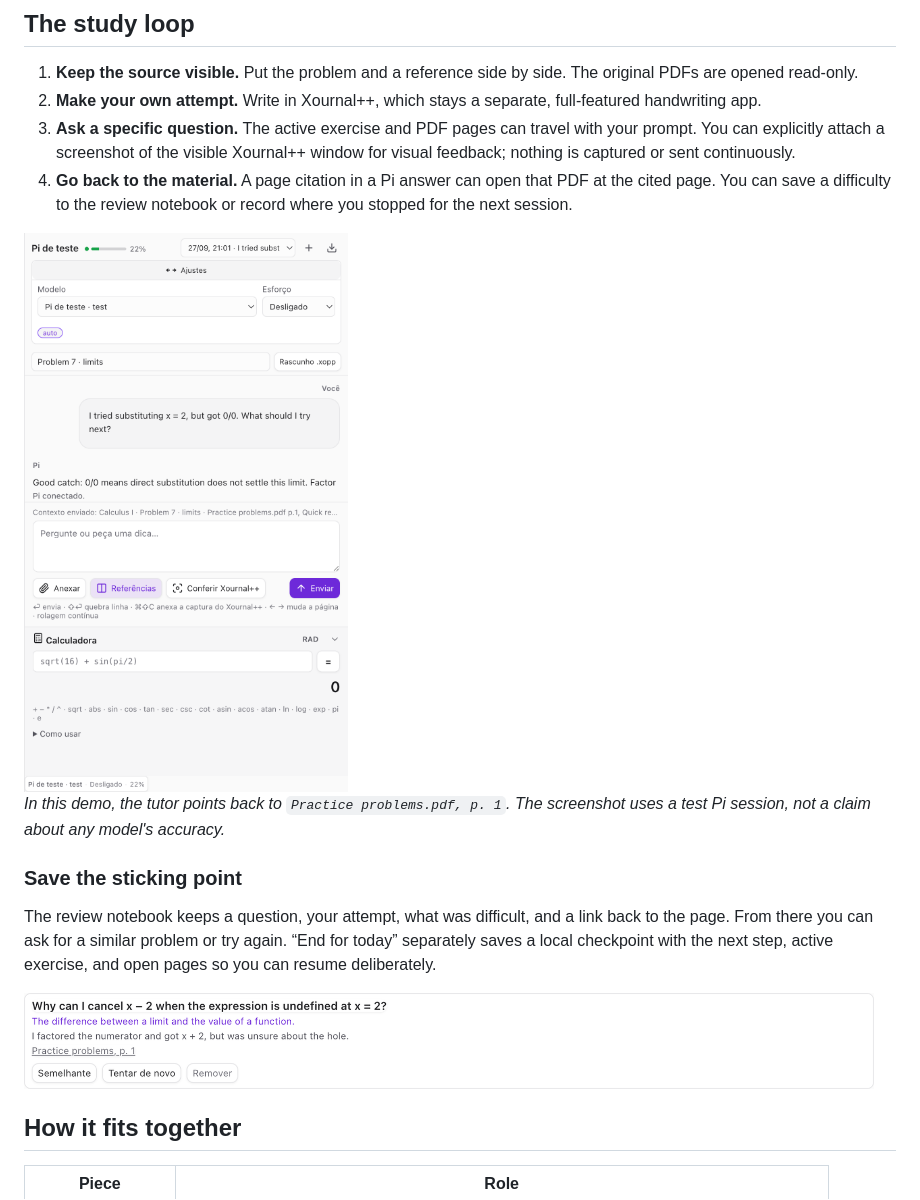
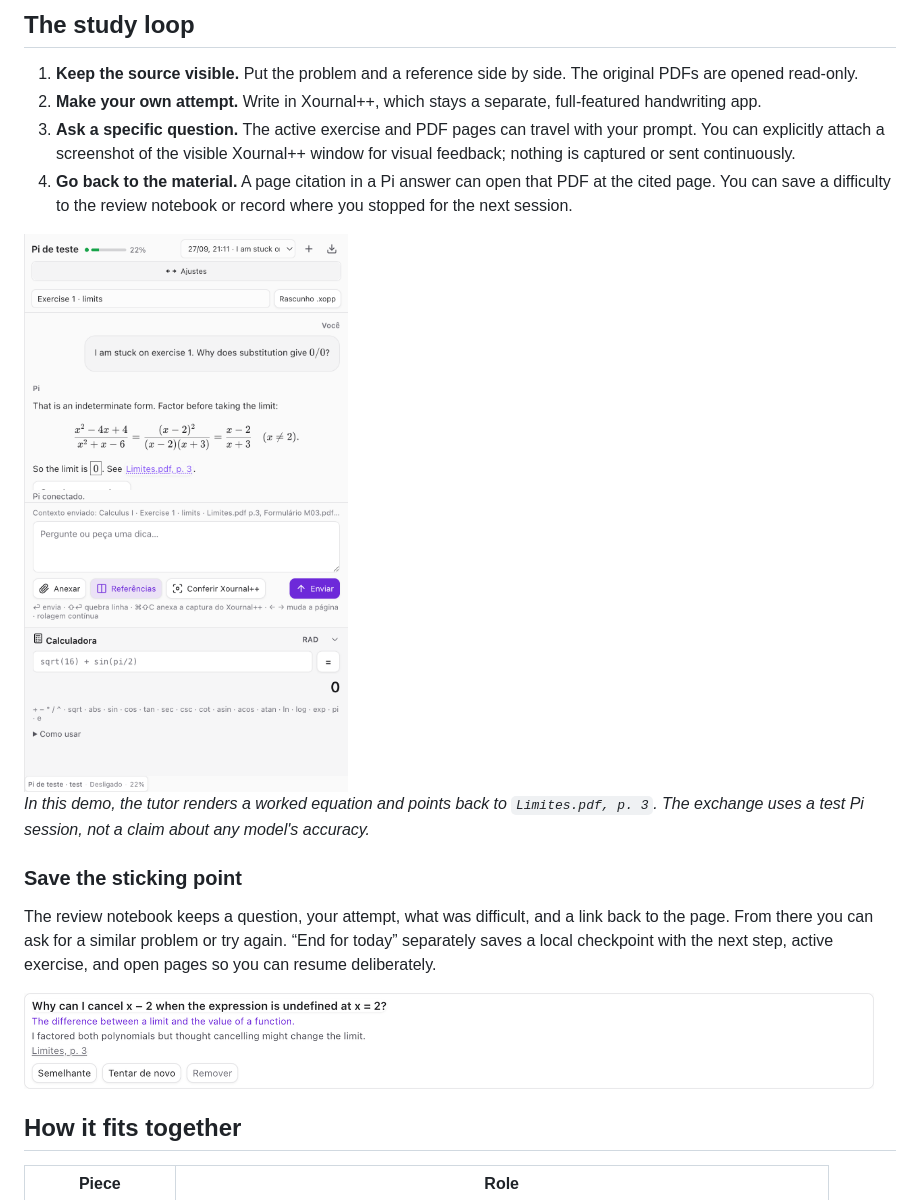
Before and after one commit to FariaDev/mesa-de-estudos, a Markdown page: README.md, the part around one of its changes. GitHub-like rendering; pictures changed too: docs/images/review-notebook.png, docs/images/tutor-and-context.png.

Commit message:
Show real calculus PDFs and rendered math in Mesa screenshots

```diff
--- a/README.md
+++ b/README.md
@@ -23,7 +23,7 @@ The left reader holds the exercise. The middle reader holds a formula sheet or a
 
 <img src="docs/images/tutor-and-context.png" alt="A demo conversation with the active exercise, PDF context, and a clickable page citation" width="480">
 
-*In this demo, the tutor points back to `Practice problems.pdf, p. 1`. The screenshot uses a test Pi session, not a claim about any model's accuracy.*
+*In this demo, the tutor renders a worked equation and points back to `Limites.pdf, p. 3`. The exchange uses a test Pi session, not a claim about any model's accuracy.*
 
 ### Save the sticking point
 
```
Also changed, not shown: other parts of README.md (+3 -3 lines), docs/images/study-workspace.png.
